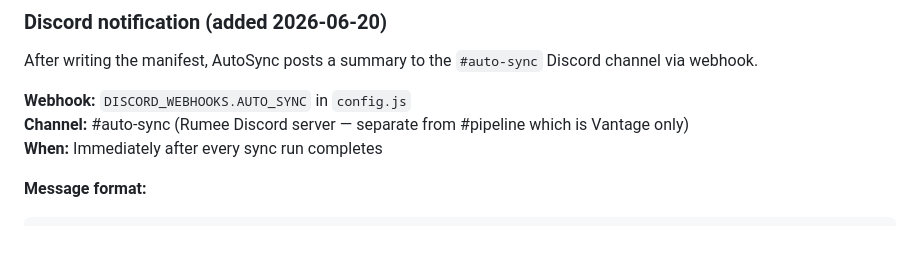
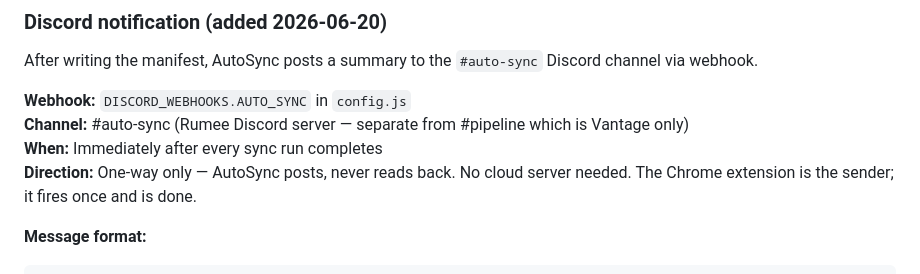
Before and after one commit to Rumeein/rumee-dashboard, a Markdown page: rumee-extension/DOCS.md, the part around the change. Rendered like a GitHub page; blank space fills up the shorter version.

Commit message:
docs: clarify AutoSync webhook is one-way, no cloud server needed

````diff
--- a/rumee-extension/DOCS.md
+++ b/rumee-extension/DOCS.md
@@ -1590,6 +1590,7 @@ After writing the manifest, AutoSync posts a summary to the `#auto-sync` Discord
 **Webhook:** `DISCORD_WEBHOOKS.AUTO_SYNC` in `config.js`
 **Channel:** #auto-sync (Rumee Discord server — separate from #pipeline which is Vantage only)
 **When:** Immediately after every sync run completes
+**Direction:** One-way only — AutoSync posts, never reads back. No cloud server needed. The Chrome extension is the sender; it fires once and is done.
 
 **Message format:**
 ```
````
